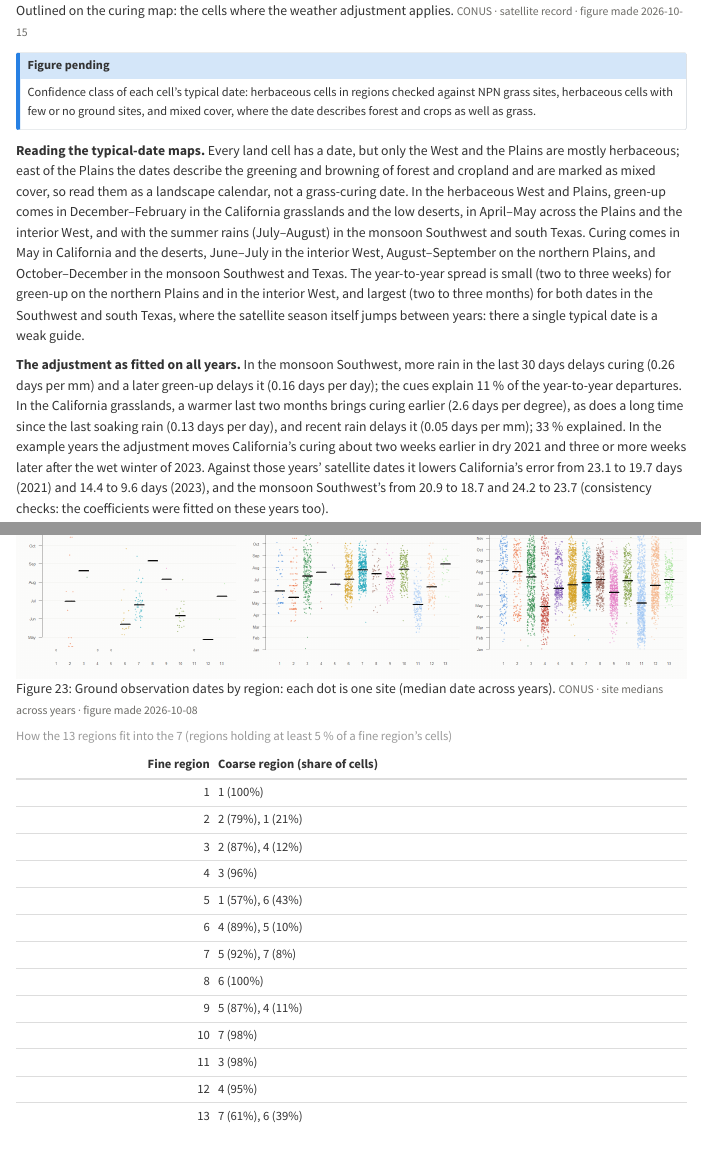
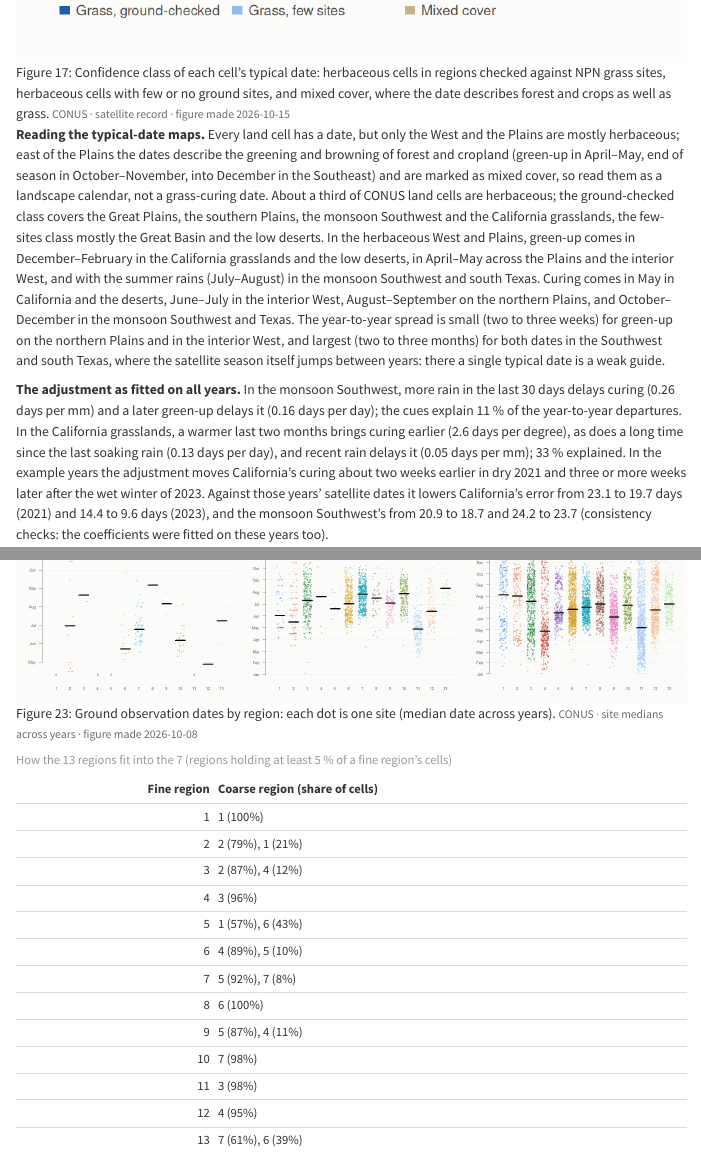
Before and after one commit to mcrimmins/gsi-pheno-regions, a Quarto document (report/index.qmd): the page in a window 1100 px wide, from 8550 px down before the commit and from 9020 px down after it, and a second part further down, joined at a grey line. Rendered offline with R 4.5, knitr and Pandoc in place of Quarto, with nearby package versions; menus at the side of the page are left out; common packages that the code uses without loading them are loaded.

Commit message:
National typical-date maps and confidence classes

```diff
--- a/report/figs/manifest.csv
+++ b/report/figs/manifest.csv
@@ -38,4 +38,5 @@
 "prof_obs_A2_herbw_k13","full","CONUS","site medians across years","2026-10-08"
 "regions","full","CONUS","2001-2025","2026-10-08"
 "rules_adjust","full","CONUS","2021-2023","2026-10-15"
+"rules_confidence","full","CONUS","satellite record","2026-10-15"
 "rules_typical","full","CONUS","satellite record","2026-10-15"
--- a/report/index.qmd
+++ b/report/index.qmd
@@ -1057,8 +1057,11 @@
 
 **Reading the typical-date maps.** Every land cell has a date, but only the West and the
 Plains are mostly herbaceous; east of the Plains the dates describe the greening and browning
-of forest and cropland and are marked as mixed cover, so read them as a landscape calendar,
-not a grass-curing date. In the herbaceous West and Plains, green-up comes in December–February in the California grasslands and the low deserts,
+of forest and cropland (green-up in April–May, end of season in October–November, into
+December in the Southeast) and are marked as mixed cover, so read them as a landscape
+calendar, not a grass-curing date. About a third of CONUS land cells are herbaceous; the
+ground-checked class covers the Great Plains, the southern Plains, the monsoon Southwest and
+the California grasslands, the few-sites class mostly the Great Basin and the low deserts. In the herbaceous West and Plains, green-up comes in December–February in the California grasslands and the low deserts,
 in April–May across the Plains and the interior West, and with the summer rains (July–August)
 in the monsoon Southwest and south Texas. Curing comes in May in California and the deserts,
 June–July in the interior West, August–September on the northern Plains, and October–December
```
Also changed, not shown: report/figs/rules_confidence_full.png (added), report/figs/rules_typical_full.png.
